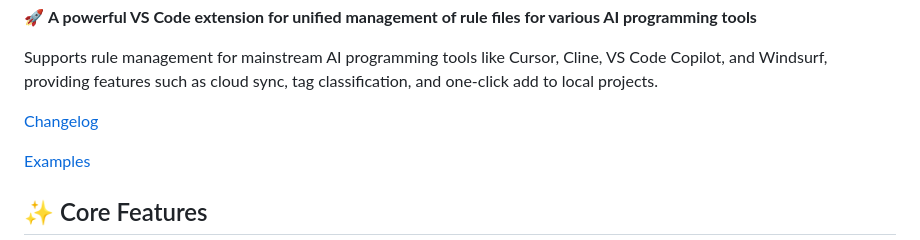
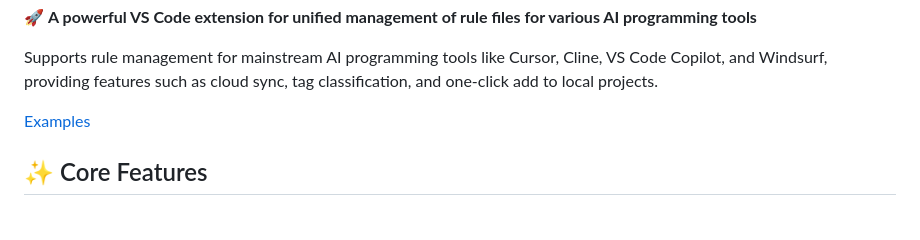
Before and after one commit to CrisChr/rules-manager, a Markdown page: README_EN.md, the part around the change. GitHub-like rendering; blank space fills up the shorter version.

```diff
--- a/README_EN.md
+++ b/README_EN.md
@@ -14,8 +14,6 @@
 🚀 **A powerful VS Code extension for unified management of rule files for various AI programming tools**
 
 Supports rule management for mainstream AI programming tools like Cursor, Cline, VS Code Copilot, and Windsurf, providing features such as cloud sync, tag classification, and one-click add to local projects.
-
-[Changelog](/CHANGELOG.md)
 
 [Examples](/EXAMPLES.md)
 
```
Also changed, not shown: README.md (+0 -2 lines).
